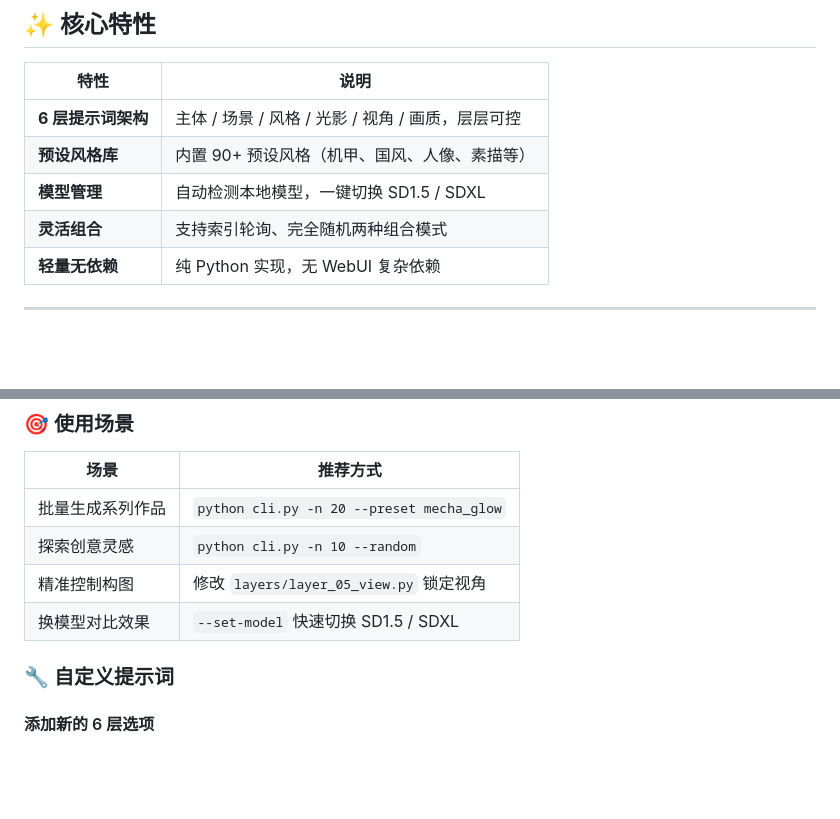
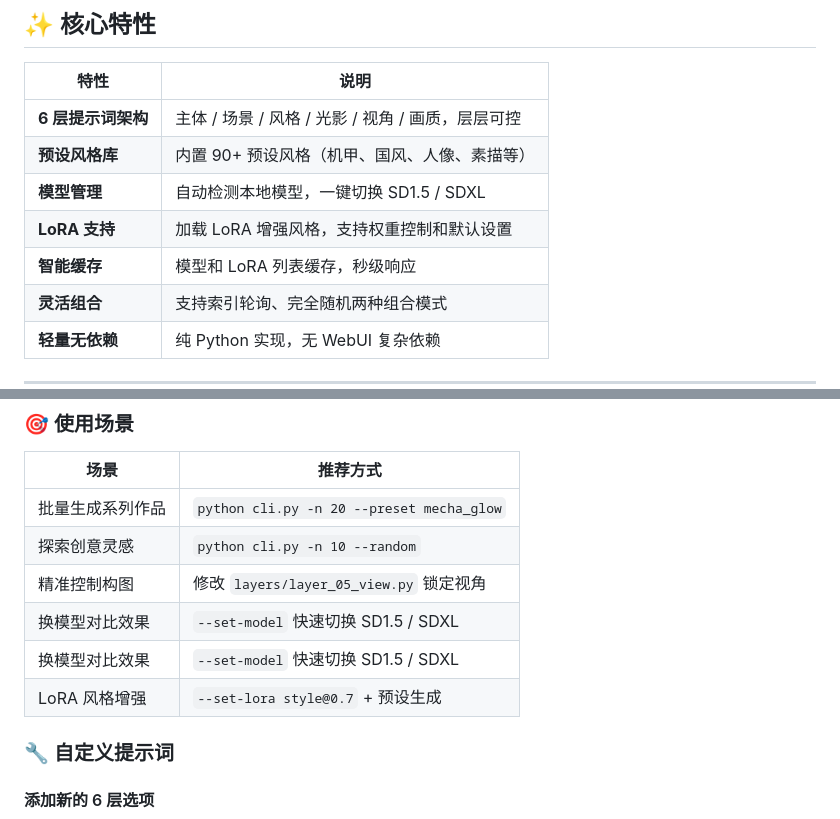
Before and after one commit to austinnie/LayerForge, a Markdown page: README.md, 2 parts joined by grey strips. Rendered like a GitHub page; blank space fills up the shorter version.

```diff
--- a/README.md
+++ b/README.md
@@ -13,6 +13,8 @@
 | **6 层提示词架构** | 主体 / 场景 / 风格 / 光影 / 视角 / 画质，层层可控 |
 | **预设风格库** | 内置 90+ 预设风格（机甲、国风、人像、素描等） |
 | **模型管理** | 自动检测本地模型，一键切换 SD1.5 / SDXL |
+| **LoRA 支持** | 加载 LoRA 增强风格，支持权重控制和默认设置 |
+| **智能缓存** | 模型和 LoRA 列表缓存，秒级响应 |
 | **灵活组合** | 支持索引轮询、完全随机两种组合模式 |
 | **轻量无依赖** | 纯 Python 实现，无 WebUI 复杂依赖 |
 
@@ -156,7 +182,8 @@ LayerForge/
 | 探索创意灵感 | `python cli.py -n 10 --random` |
 | 精准控制构图 | 修改 `layers/layer_05_view.py` 锁定视角 |
 | 换模型对比效果 | `--set-model` 快速切换 SD1.5 / SDXL |
-
+| 换模型对比效果	|`--set-model` 快速切换 SD1.5 / SDXL|
+| LoRA 风格增强	|`--set-lora style@0.7` + 预设生成|
 
 ### 🔧 自定义提示词
 
```
Also changed, not shown: other parts of README.md (+42 -5 lines).
